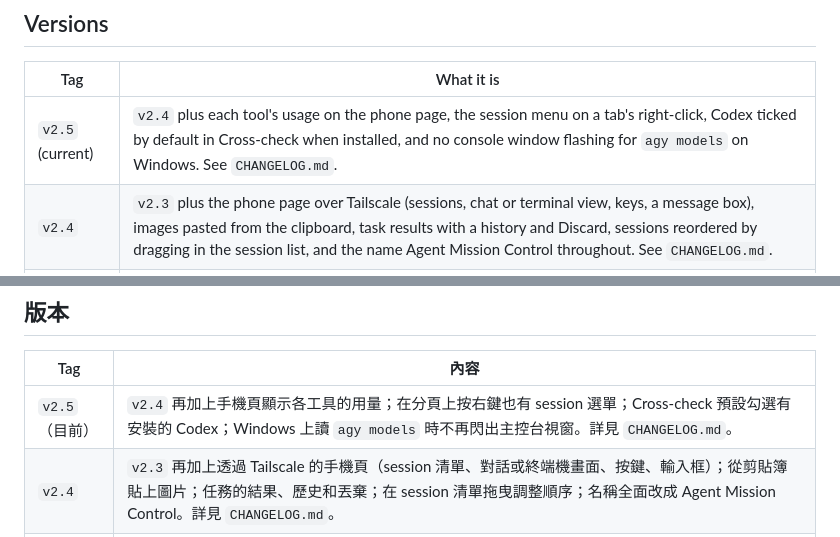
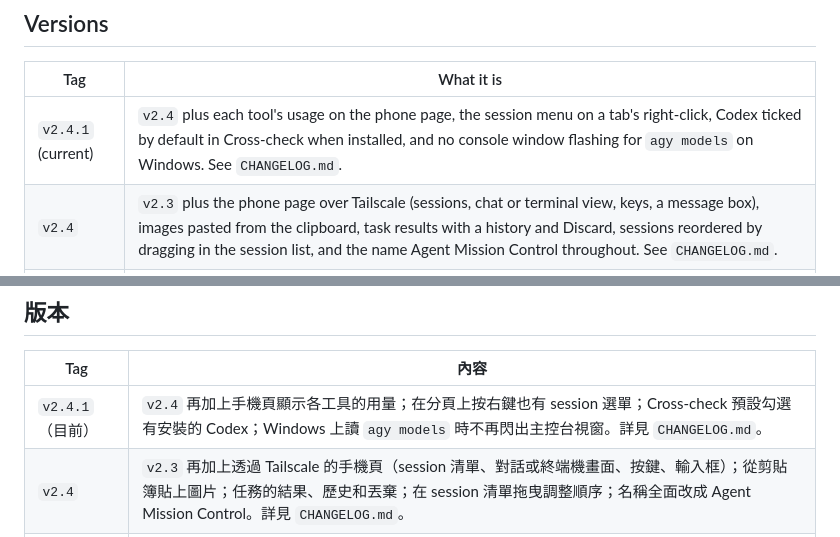
Before and after one commit to Qertile/Agent-Mission-Control, a Markdown page: README.md, 2 parts joined by grey strips. Drawn GitHub-style.

```diff
--- a/README.md
+++ b/README.md
@@ -17,7 +17,7 @@ side in the same folders (see [Linux](#linux)), so there is no separate Linux br
 
 | Tag | What it is |
 |---|---|
-| `v2.5` (current) | `v2.4` plus each tool's usage on the phone page, the session menu on a tab's right-click, Codex ticked by default in Cross-check when installed, and no console window flashing for `agy models` on Windows. See `CHANGELOG.md`. |
+| `v2.4.1` (current) | `v2.4` plus each tool's usage on the phone page, the session menu on a tab's right-click, Codex ticked by default in Cross-check when installed, and no console window flashing for `agy models` on Windows. See `CHANGELOG.md`. |
 | `v2.4` | `v2.3` plus the phone page over Tailscale (sessions, chat or terminal view, keys, a message box), images pasted from the clipboard, task results with a history and Discard, sessions reordered by dragging in the session list, and the name Agent Mission Control throughout. See `CHANGELOG.md`. |
 | `v2.3` | `v2.2` plus Cross-check: Claude, Codex and Antigravity discuss or review one question in a `⚖` tab, with a summary, follow-ups with a conclusion, the total tokens in the session list, and *Send to…* a session's tab. See `CHANGELOG.md`. |
 | `v2.2` | `v2.1` plus themes (`⚙`), Antigravity (`agy`) tabs, the usage panel split per tool (Claude, Codex, Antigravity) with each weekly reset, a pulsing dot on busy tabs, the taskbar icon, and `+` `⇔` `⚙` pinned at the right of the tab bar. See `CHANGELOG.md`. |
@@ -289,7 +289,7 @@ Windows 和 Linux 版放在同一個分支 `master`：兩個平台的檔案並
 
 | Tag | 內容 |
 |---|---|
-| `v2.5`（目前） | `v2.4` 再加上手機頁顯示各工具的用量；在分頁上按右鍵也有 session 選單；Cross-check 預設勾選有安裝的 Codex；Windows 上讀 `agy models` 時不再閃出主控台視窗。詳見 `CHANGELOG.md`。 |
+| `v2.4.1`（目前） | `v2.4` 再加上手機頁顯示各工具的用量；在分頁上按右鍵也有 session 選單；Cross-check 預設勾選有安裝的 Codex；Windows 上讀 `agy models` 時不再閃出主控台視窗。詳見 `CHANGELOG.md`。 |
 | `v2.4` | `v2.3` 再加上透過 Tailscale 的手機頁（session 清單、對話或終端機畫面、按鍵、輸入框）；從剪貼簿貼上圖片；任務的結果、歷史和丟棄；在 session 清單拖曳調整順序；名稱全面改成 Agent Mission Control。詳見 `CHANGELOG.md`。 |
 | `v2.3` | `v2.2` 再加上 Cross-check：Claude、Codex、Antigravity 在 `⚖` 分頁裡討論或審查同一個問題，最後整理；追問會附結論；session 清單顯示所有模型的 token 總數；結論可用 *Send to…* 送進 session 分頁。詳見 `CHANGELOG.md`。 |
 | `v2.2` | `v2.1` 再加上：主題（`⚙`）、Antigravity（`agy`）分頁、用量面板依工具分段（Claude、Codex、Antigravity）並顯示各自的週重置時間、busy 分頁的圓點會閃、工作列圖示，以及 `+` `⇔` `⚙` 固定在分頁列右邊。詳見 `CHANGELOG.md`。 |
```
Also changed, not shown: CHANGELOG.md (+3 -3 lines).
